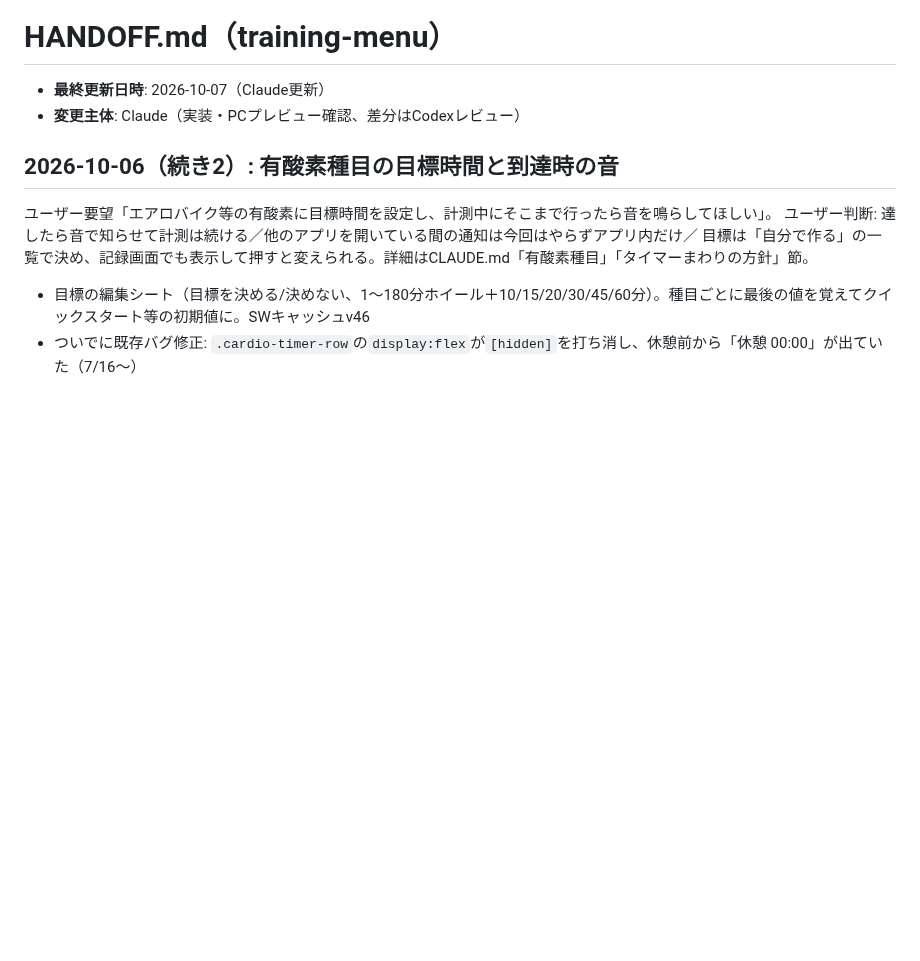
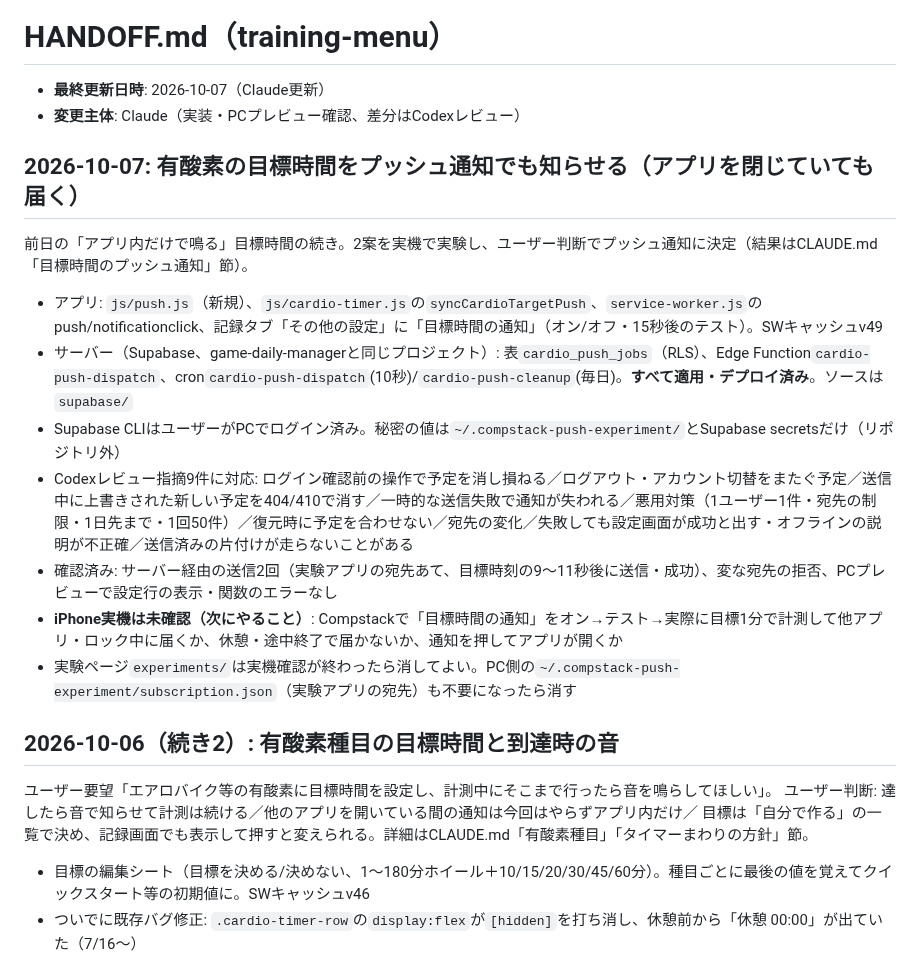
Before and after one commit to takubou316/training-menu, a Markdown page: HANDOFF.md, the part around the change. Drawn GitHub-style; blank space fills up the shorter version.

Commit message:
HANDOFF: 目標時間のプッシュ通知を追記
Co-Authored-By: Claude Opus 5.5 <noreply@anthropic.com>

```diff
--- a/HANDOFF.md
+++ b/HANDOFF.md
@@ -2,6 +2,17 @@
 
 - **最終更新日時**: 2026-10-07（Claude更新）
 - **変更主体**: Claude（実装・PCプレビュー確認、差分はCodexレビュー）
+
+## 2026-10-07: 有酸素の目標時間をプッシュ通知でも知らせる（アプリを閉じていても届く）
+
+前日の「アプリ内だけで鳴る」目標時間の続き。2案を実機で実験し、ユーザー判断でプッシュ通知に決定（結果はCLAUDE.md「目標時間のプッシュ通知」節）。
+- アプリ: `js/push.js`（新規）、`js/cardio-timer.js`の`syncCardioTargetPush`、`service-worker.js`のpush/notificationclick、記録タブ「その他の設定」に「目標時間の通知」（オン/オフ・15秒後のテスト）。SWキャッシュv49
+- サーバー（Supabase、game-daily-managerと同じプロジェクト）: 表`cardio_push_jobs`（RLS）、Edge Function`cardio-push-dispatch`、cron`cardio-push-dispatch`(10秒)/`cardio-push-cleanup`(毎日)。**すべて適用・デプロイ済み**。ソースは`supabase/`
+- Supabase CLIはユーザーがPCでログイン済み。秘密の値は`~/.compstack-push-experiment/`とSupabase secretsだけ（リポジトリ外）
+- Codexレビュー指摘9件に対応: ログイン確認前の操作で予定を消し損ねる／ログアウト・アカウント切替をまたぐ予定／送信中に上書きされた新しい予定を404/410で消す／一時的な送信失敗で通知が失われる／悪用対策（1ユーザー1件・宛先の制限・1日先まで・1回50件）／復元時に予定を合わせない／宛先の変化／失敗しても設定画面が成功と出す・オフラインの説明が不正確／送信済みの片付けが走らないことがある
+- 確認済み: サーバー経由の送信2回（実験アプリの宛先あて、目標時刻の9〜11秒後に送信・成功）、変な宛先の拒否、PCプレビューで設定行の表示・関数のエラーなし
+- **iPhone実機は未確認（次にやること）**: Compstackで「目標時間の通知」をオン→テスト→実際に目標1分で計測して他アプリ・ロック中に届くか、休憩・途中終了で届かないか、通知を押してアプリが開くか
+- 実験ページ`experiments/`は実機確認が終わったら消してよい。PC側の`~/.compstack-push-experiment/subscription.json`（実験アプリの宛先）も不要になったら消す
 
 ## 2026-10-06（続き2）: 有酸素種目の目標時間と到達時の音
 
```
